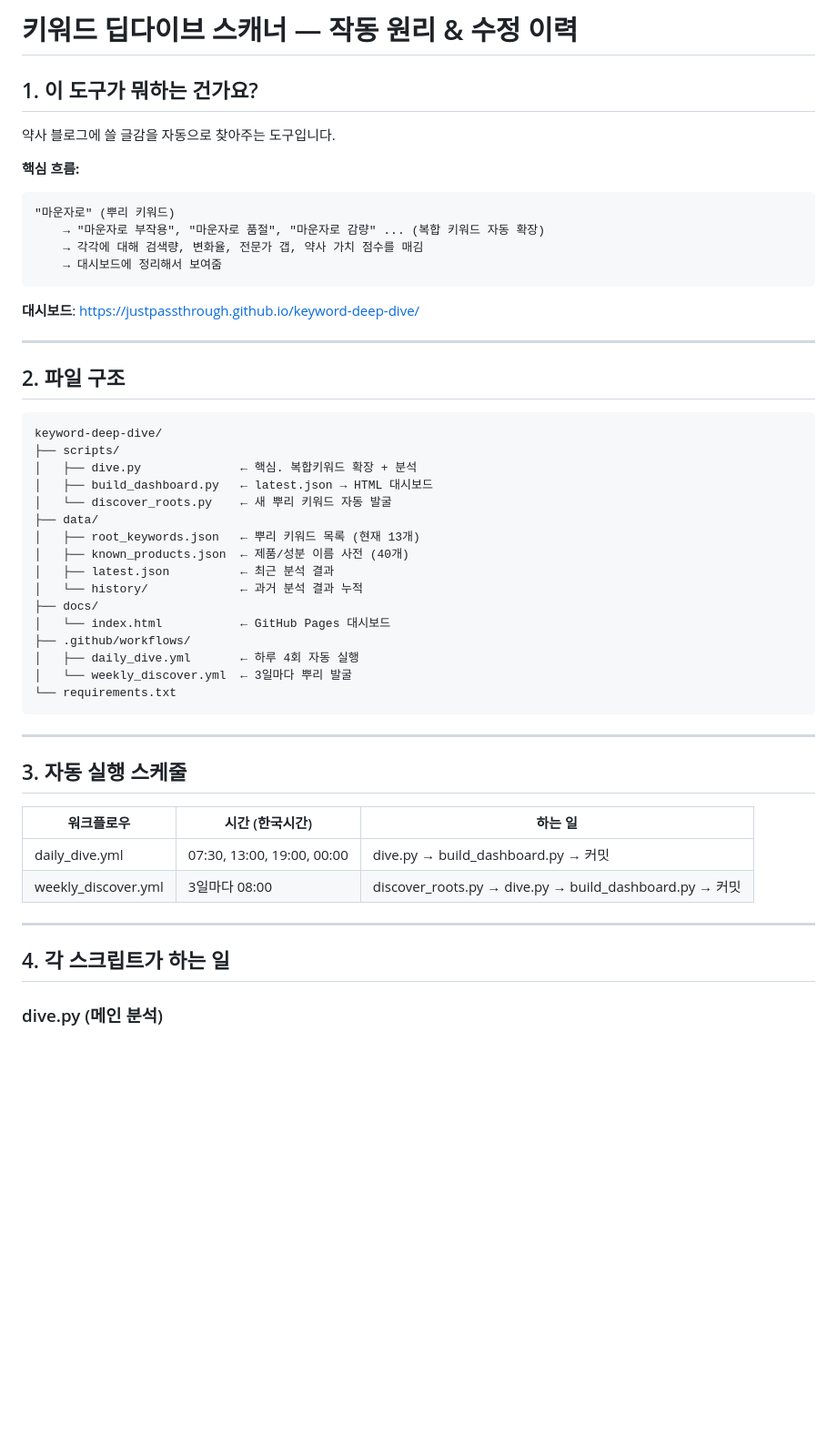
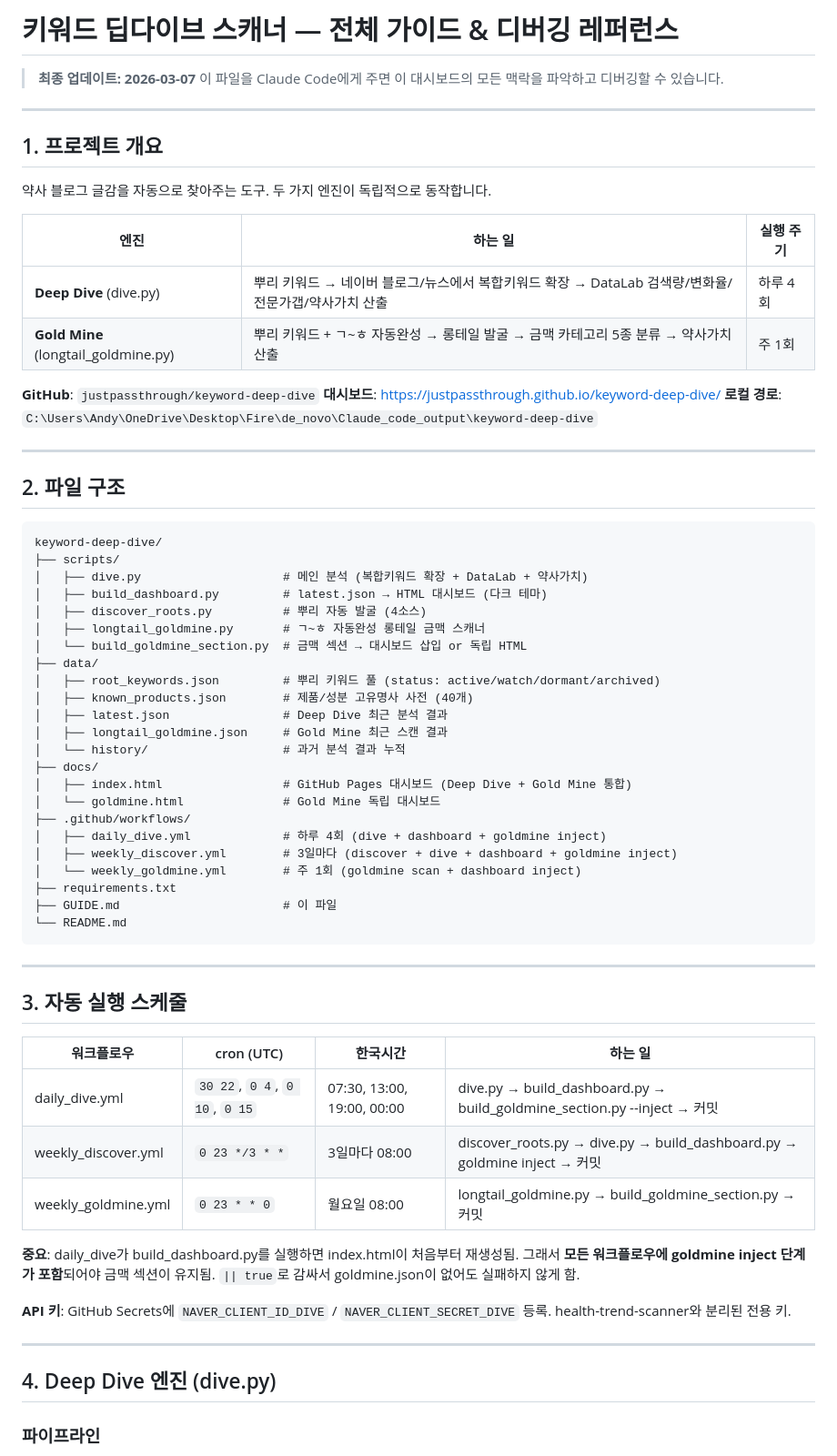
Before and after one commit to justpassthrough/keyword-deep-dive, a Markdown page: GUIDE.md, the part around one of its changes. Shown at 91% size. GitHub-like rendering; blank space fills up the shorter version.

````diff
--- a/GUIDE.md
+++ b/GUIDE.md
@@ -1,18 +1,22 @@
-# 키워드 딥다이브 스캐너 — 작동 원리 & 수정 이력
+# 키워드 딥다이브 스캐너 — 전체 가이드 & 디버깅 레퍼런스
 
-## 1. 이 도구가 뭐하는 건가요?
+> **최종 업데이트: 2026-03-07**
+> 이 파일을 Claude Code에게 주면 이 대시보드의 모든 맥락을 파악하고 디버깅할 수 있습니다.
 
-약사 블로그에 쓸 글감을 자동으로 찾아주는 도구입니다.
+---
 
-**핵심 흐름:**
-```
-"마운자로" (뿌리 키워드)
-    → "마운자로 부작용", "마운자로 품절", "마운자로 감량" ... (복합 키워드 자동 확장)
-    → 각각에 대해 검색량, 변화율, 전문가 갭, 약사 가치 점수를 매김
-    → 대시보드에 정리해서 보여줌
-```
+## 1. 프로젝트 개요
 
+약사 블로그 글감을 자동으로 찾아주는 도구. 두 가지 엔진이 독립적으로 동작합니다.
+
+| 엔진 | 하는 일 | 실행 주기 |
+|------|---------|----------|
+| **Deep Dive** (dive.py) | 뿌리 키워드 → 네이버 블로그/뉴스에서 복합키워드 확장 → DataLab 검색량/변화율/전문가갭/약사가치 산출 | 하루 4회 |
+| **Gold Mine** (longtail_goldmine.py) | 뿌리 키워드 + ㄱ~ㅎ 자동완성 → 롱테일 발굴 → 금맥 카테고리 5종 분류 → 약사가치 산출 | 주 1회 |
+
+**GitHub**: `justpassthrough/keyword-deep-dive`
 **대시보드**: https://justpassthrough.github.io/keyword-deep-dive/
+**로컬 경로**: `C:\Users\Andy\OneDrive\Desktop\Fire\de_novo\Claude_code_output\keyword-deep-dive`
 
 ---
 
@@ -21,34 +25,46 @@
 ```
 keyword-deep-dive/
 ├── scripts/
-│   ├── dive.py              ← 핵심. 복합키워드 확장 + 분석
-│   ├── build_dashboard.py   ← latest.json → HTML 대시보드
-│   └── discover_roots.py    ← 새 뿌리 키워드 자동 발굴
+│   ├── dive.py                    # 메인 분석 (복합키워드 확장 + DataLab + 약사가치)
+│   ├── build_dashboard.py         # latest.json → HTML 대시보드 (다크 테마)
+│   ├── discover_roots.py          # 뿌리 자동 발굴 (4소스)
+│   ├── longtail_goldmine.py       # ㄱ~ㅎ 자동완성 롱테일 금맥 스캐너
+│   └── build_goldmine_section.py  # 금맥 섹션 → 대시보드 삽입 or 독립 HTML
 ├── data/
-│   ├── root_keywords.json   ← 뿌리 키워드 목록 (현재 13개)
-│   ├── known_products.json  ← 제품/성분 이름 사전 (40개)
-│   ├── latest.json          ← 최근 분석 결과
-│   └── history/             ← 과거 분석 결과 누적
+│   ├── root_keywords.json         # 뿌리 키워드 풀 (status: active/watch/dormant/archived)
+│   ├── known_products.json        # 제품/성분 고유명사 사전 (40개)
+│   ├── latest.json                # Deep Dive 최근 분석 결과
+│   ├── longtail_goldmine.json     # Gold Mine 최근 스캔 결과
+│   └── history/                   # 과거 분석 결과 누적
 ├── docs/
-│   └── index.html           ← GitHub Pages 대시보드
+│   ├── index.html                 # GitHub Pages 대시보드 (Deep Dive + Gold Mine 통합)
+│   └── goldmine.html              # Gold Mine 독립 대시보드
 ├── .github/workflows/
-│   ├── daily_dive.yml       ← 하루 4회 자동 실행
-│   └── weekly_discover.yml  ← 3일마다 뿌리 발굴
-└── requirements.txt
+│   ├── daily_dive.yml             # 하루 4회 (dive + dashboard + goldmine inject)
+│   ├── weekly_discover.yml        # 3일마다 (discover + dive + dashboard + goldmine inject)
+│   └── weekly_goldmine.yml        # 주 1회 (goldmine scan + dashboard inject)
+├── requirements.txt
+├── GUIDE.md                       # 이 파일
+└── README.md
 ```
 
 ---
 
 ## 3. 자동 실행 스케줄
 
-| 워크플로우 | 시간 (한국시간) | 하는 일 |
-|-----------|----------------|---------|
-| daily_dive.yml | 07:30, 13:00, 19:00, 00:00 | dive.py → build_dashboard.py → 커밋 |
-| weekly_discover.yml | 3일마다 08:00 | discover_roots.py → dive.py → build_dashboard.py → 커밋 |
+| 워크플로우 | cron (UTC) | 한국시간 | 하는 일 |
+|-----------|-----------|---------|---------|
+| daily_dive.yml | `30 22`, `0 4`, `0 10`, `0 15` | 07:30, 13:00, 19:00, 00:00 | dive.py → build_dashboard.py → build_goldmine_section.py --inject → 커밋 |
+| weekly_discover.yml | `0 23 */3 * *` | 3일마다 08:00 | discover_roots.py → dive.py → build_dashboard.py → goldmine inject → 커밋 |
+| weekly_goldmine.yml | `0 23 * * 0` | 월요일 08:00 | longtail_goldmine.py → build_goldmine_section.py → 커밋 |
+
+**중요**: daily_dive가 build_dashboard.py를 실행하면 index.html이 처음부터 재생성됨. 그래서 **모든 워크플로우에 goldmine inject 단계가 포함**되어야 금맥 섹션이 유지됨. `|| true`로 감싸서 goldmine.json이 없어도 실패하지 않게 함.
+
+**API 키**: GitHub Secrets에 `NAVER_CLIENT_ID_DIVE` / `NAVER_CLIENT_SECRET_DIVE` 등록. health-trend-scanner와 분리된 전용 키.
 
 ---
 
-## 4. 각 스크립트가 하는 일
+## 4. Deep Dive 엔진 (dive.py)
 
-### dive.py (메인 분석)
+### 파이프라인
 
````
Also changed, not shown: other parts of GUIDE.md (+173 -148 lines).
